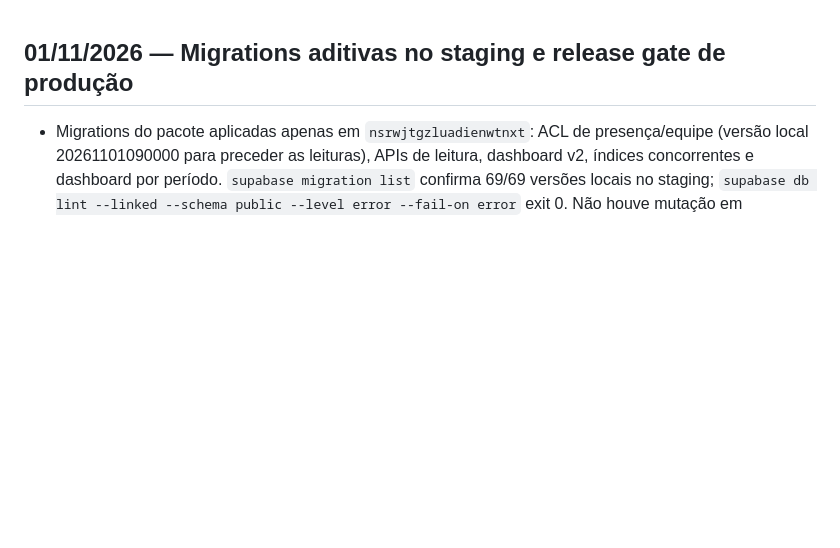
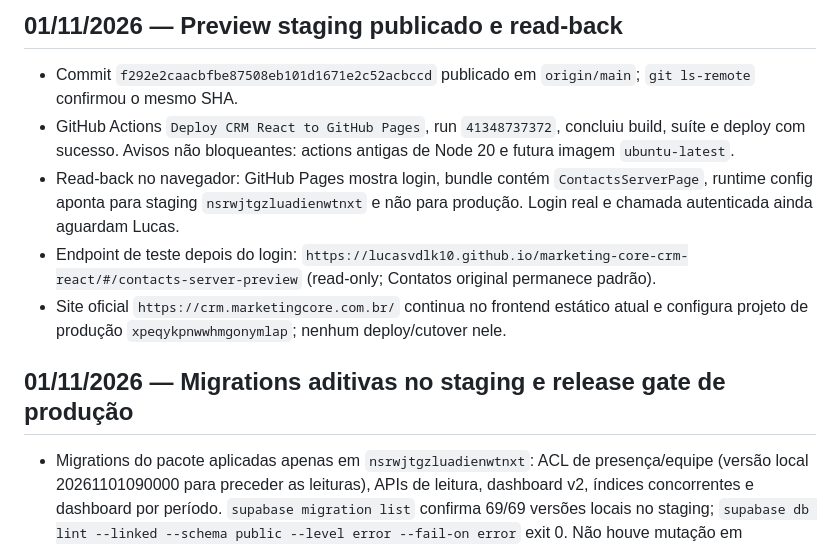
Before and after one commit to Lucasvdlk10/marketing-core-crm-react, a Markdown page: _project_delivery/audit/CHANGELOG_AUDIT.md, the part around the change. Rendered like a GitHub page; blank space fills up the shorter version.

Commit message:
docs(crm): record staging deployment verification

```diff
--- a/_project_delivery/audit/CHANGELOG_AUDIT.md
+++ b/_project_delivery/audit/CHANGELOG_AUDIT.md
@@ -1,3 +1,11 @@
+## 01/11/2026 — Preview staging publicado e read-back
+
+- Commit `f292e2caacbfbe87508eb101d1671e2c52acbccd` publicado em `origin/main`; `git ls-remote` confirmou o mesmo SHA.
+- GitHub Actions `Deploy CRM React to GitHub Pages`, run `41348737372`, concluiu build, suíte e deploy com sucesso. Avisos não bloqueantes: actions antigas de Node 20 e futura imagem `ubuntu-latest`.
+- Read-back no navegador: GitHub Pages mostra login, bundle contém `ContactsServerPage`, runtime config aponta para staging `nsrwjtgzluadienwtnxt` e não para produção. Login real e chamada autenticada ainda aguardam Lucas.
+- Endpoint de teste depois do login: `https://lucasvdlk10.github.io/marketing-core-crm-react/#/contacts-server-preview` (read-only; Contatos original permanece padrão).
+- Site oficial `https://crm.marketingcore.com.br/` continua no frontend estático atual e configura projeto de produção `xpeqykpnwwhmgonymlap`; nenhum deploy/cutover nele.
+
 ## 01/11/2026 — Migrations aditivas no staging e release gate de produção
 
 - Migrations do pacote aplicadas apenas em `nsrwjtgzluadienwtnxt`: ACL de presença/equipe (versão local 20261101090000 para preceder as leituras), APIs de leitura, dashboard v2, índices concorrentes e dashboard por período. `supabase migration list` confirma 69/69 versões locais no staging; `supabase db lint --linked --schema public --level error --fail-on error` exit 0. Não houve mutação em produção.
```
Also changed, not shown: _project_delivery/audit/AUDIT_CURRENT.md (+6 -0 lines), _project_delivery/audit/CONTINUITY.md (+6 -0 lines).
